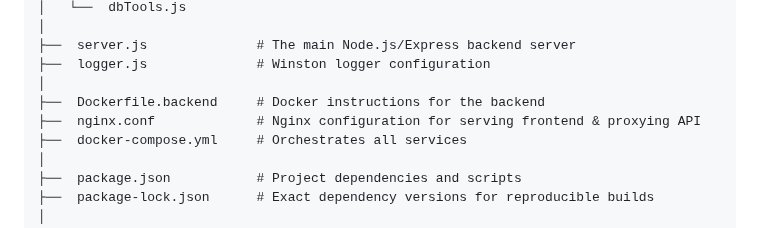
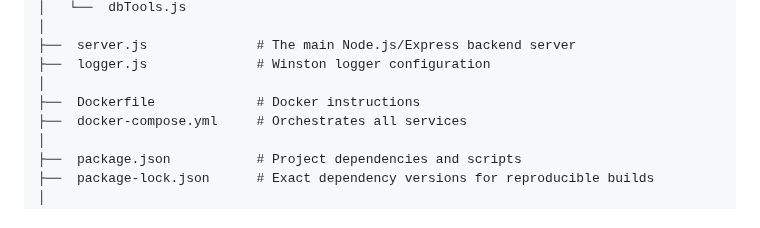
Before and after one commit to COLAPS-Research/AI-Literacy_Toolbox., a Markdown page: README.md, the part around the change. Drawn GitHub-style.

```diff
--- a/README.md
+++ b/README.md
@@ -68,8 +68,7 @@ The project uses a clean, separated structure for frontend and backend concerns,
     ├──  server.js              # The main Node.js/Express backend server
     ├──  logger.js              # Winston logger configuration
     │
-    ├──  Dockerfile.backend     # Docker instructions for the backend
-    ├──  nginx.conf             # Nginx configuration for serving frontend & proxying API
+    ├──  Dockerfile             # Docker instructions
     ├──  docker-compose.yml     # Orchestrates all services
     │
     ├──  package.json           # Project dependencies and scripts
```
